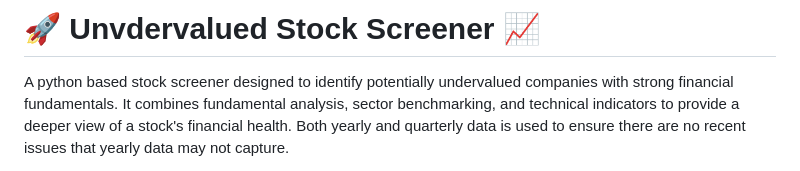
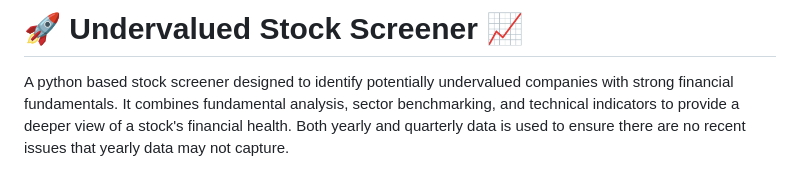
Before and after one commit to JustinWoo20/stock-screener, a Markdown page: README.md, the part around the change. Drawn GitHub-style.

Commit message:
Fix typo

```diff
--- a/README.md
+++ b/README.md
@@ -1,4 +1,4 @@
-# 🚀 Unvdervalued Stock Screener 📈
+# 🚀 Undervalued Stock Screener 📈
 
 A python based stock screener designed to identify potentially undervalued companies
 with strong financial fundamentals. It combines fundamental analysis, sector benchmarking,
```
